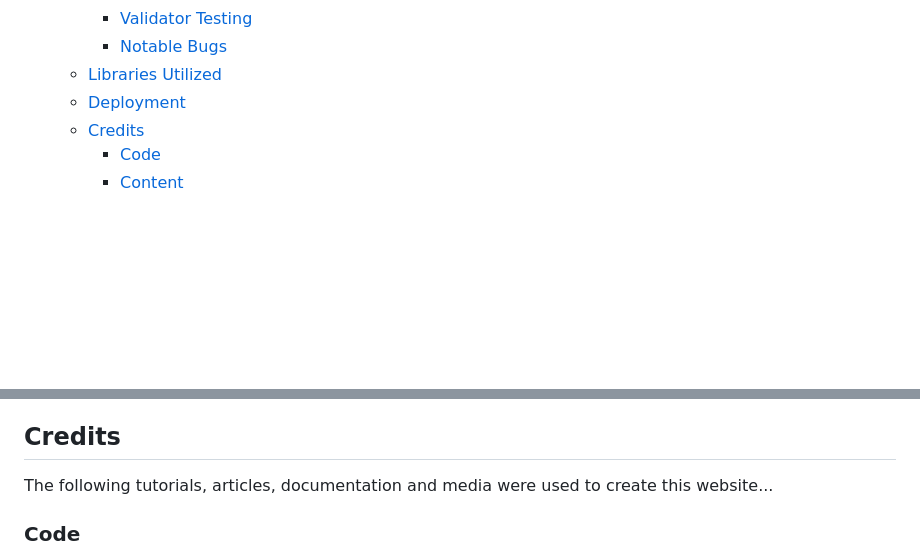
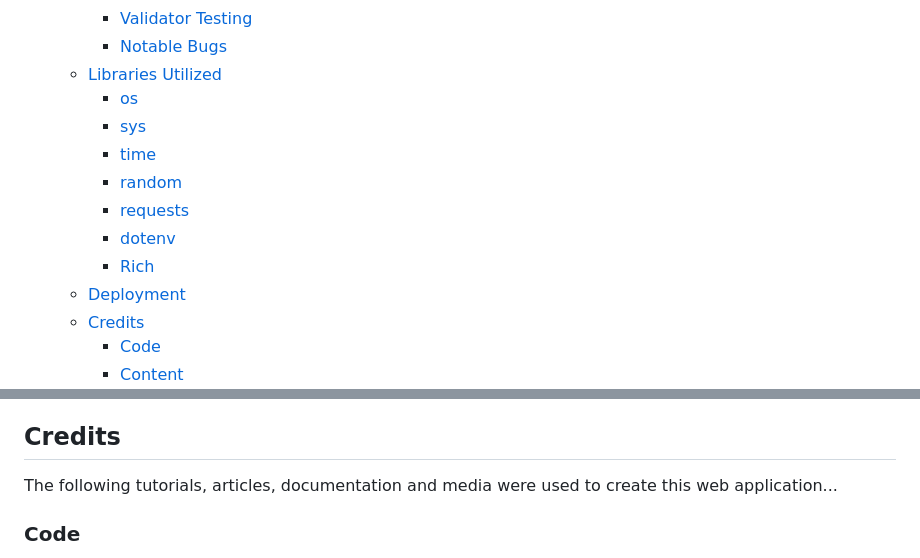
Before and after one commit to Agnieszka-21/madlibs, a Markdown page: README.md, 2 parts joined by grey strips. Rendered like a GitHub page; blank space fills up the shorter version.

Commit message:
Add further minor improvements to README

```diff
--- a/README.md
+++ b/README.md
@@ -48,6 +48,13 @@ The game utilizes the Code Institute's template that generates a "terminal" onto
     - [Validator Testing](#validator-testing)
     - [Notable Bugs](#notable-bugs)
   - [Libraries Utilized](#libraries-utilized)
+      - [os](#os)
+      - [sys](#sys)
+      - [time](#time)
+      - [random](#random)
+      - [requests](#requests)
+      - [dotenv](#dotenv)
+      - [Rich](#rich)
   - [Deployment](#deployment)
   - [Credits](#credits)
     - [Code](#code)
@@ -344,7 +343,7 @@ In order to deploy the application to Heroku I followed the following steps:
 
 ## Credits
 
-The following tutorials, articles, documentation and media were used to create this website...
+The following tutorials, articles, documentation and media were used to create this web application...
 
 ### Code
 
```
Also changed, not shown: other parts of README.md (+8 -16 lines).
